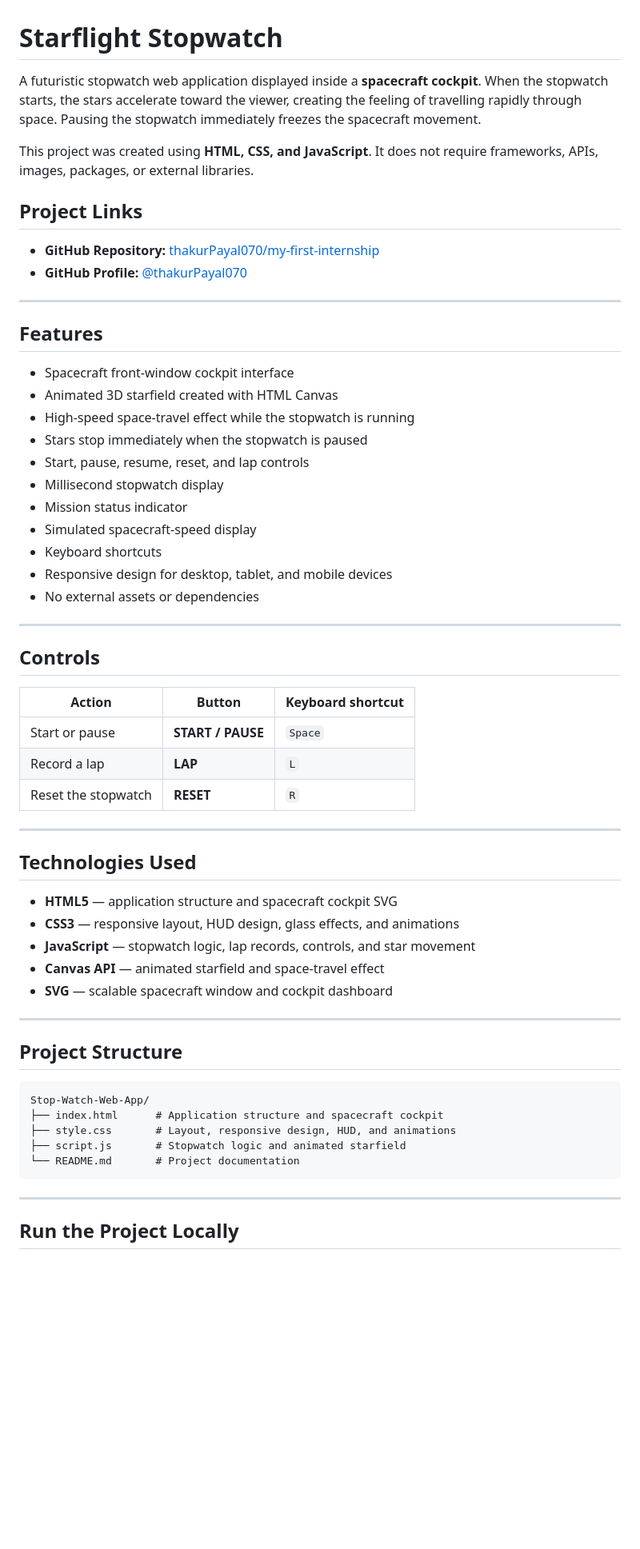
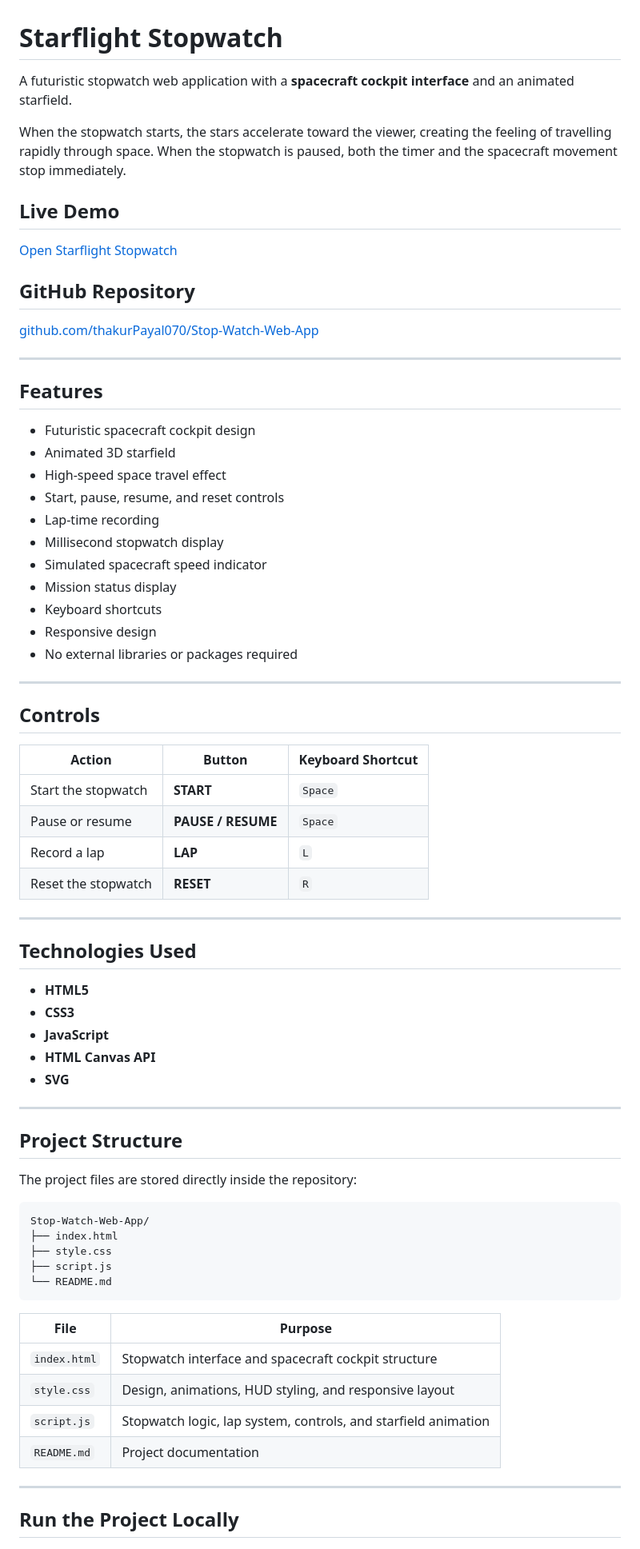
Before and after one commit to thakurPayal070/Stop-Watch-Web-App, a Markdown page: README.md, the part around one of its changes. Shown at 80% size. Drawn GitHub-style; blank space fills up the shorter version.

````diff
--- a/README.md
+++ b/README.md
@@ -1,38 +1,41 @@
 #  Starflight Stopwatch
 
-A futuristic stopwatch web application displayed inside a **spacecraft cockpit**. When the stopwatch starts, the stars accelerate toward the viewer, creating the feeling of travelling rapidly through space. Pausing the stopwatch immediately freezes the spacecraft movement.
+A futuristic stopwatch web application with a **spacecraft cockpit interface** and an animated starfield.
 
-This project was created using **HTML, CSS, and JavaScript**. It does not require frameworks, APIs, images, packages, or external libraries.
+When the stopwatch starts, the stars accelerate toward the viewer, creating the feeling of travelling rapidly through space. When the stopwatch is paused, both the timer and the spacecraft movement stop immediately.
 
-##  Project Links
+##  Live Demo
 
-- **GitHub Repository:** [thakurPayal070/my-first-internship](https://github.com/thakurPayal070/Stop-Watch-Web-App)
-- **GitHub Profile:** [@thakurPayal070](https://github.com/thakurPayal070)
+[Open Starflight Stopwatch](https://thakurpayal070.github.io/Stop-Watch-Web-App/)
 
+##  GitHub Repository
+
+[github.com/thakurPayal070/Stop-Watch-Web-App](https://github.com/thakurPayal070/Stop-Watch-Web-App)
 
 ---
 
 ##  Features
 
-- Spacecraft front-window cockpit interface
-- Animated 3D starfield created with HTML Canvas
-- High-speed space-travel effect while the stopwatch is running
-- Stars stop immediately when the stopwatch is paused
-- Start, pause, resume, reset, and lap controls
+- Futuristic spacecraft cockpit design
+- Animated 3D starfield
+- High-speed space travel effect
+- Start, pause, resume, and reset controls
+- Lap-time recording
 - Millisecond stopwatch display
-- Mission status indicator
-- Simulated spacecraft-speed display
+- Simulated spacecraft speed indicator
+- Mission status display
 - Keyboard shortcuts
-- Responsive design for desktop, tablet, and mobile devices
-- No external assets or dependencies
+- Responsive design
+- No external libraries or packages required
 
 ---
 
 ##  Controls
 
-| Action | Button | Keyboard shortcut |
+| Action | Button | Keyboard Shortcut |
 |---|---|---|
-| Start or pause | **START / PAUSE** | `Space` |
+| Start the stopwatch | **START** | `Space` |
+| Pause or resume | **PAUSE / RESUME** | `Space` |
 | Record a lap | **LAP** | `L` |
 | Reset the stopwatch | **RESET** | `R` |
 
@@ -40,23 +43,32 @@ This project was created using **HTML, CSS, and JavaScript**. It does not requir
 
 ##  Technologies Used
 
-- **HTML5** — application structure and spacecraft cockpit SVG
-- **CSS3** — responsive layout, HUD design, glass effects, and animations
-- **JavaScript** — stopwatch logic, lap records, controls, and star movement
-- **Canvas API** — animated starfield and space-travel effect
-- **SVG** — scalable spacecraft window and cockpit dashboard
+- **HTML5**
+- **CSS3**
+- **JavaScript**
+- **HTML Canvas API**
+- **SVG**
 
 ---
 
 ##  Project Structure
 
+The project files are stored directly inside the repository:
+
 ```text
 Stop-Watch-Web-App/
-├── index.html      # Application structure and spacecraft cockpit
-├── style.css       # Layout, responsive design, HUD, and animations
-├── script.js       # Stopwatch logic and animated starfield
-└── README.md       # Project documentation
+├── index.html
+├── style.css
+├── script.js
+└── README.md
 ```
+
+| File | Purpose |
+|---|---|
+| `index.html` | Stopwatch interface and spacecraft cockpit structure |
+| `style.css` | Design, animations, HUD styling, and responsive layout |
+| `script.js` | Stopwatch logic, lap system, controls, and starfield animation |
+| `README.md` | Project documentation |
 
 ---
 
````
Also changed, not shown: other parts of README.md (+32 -102 lines).
